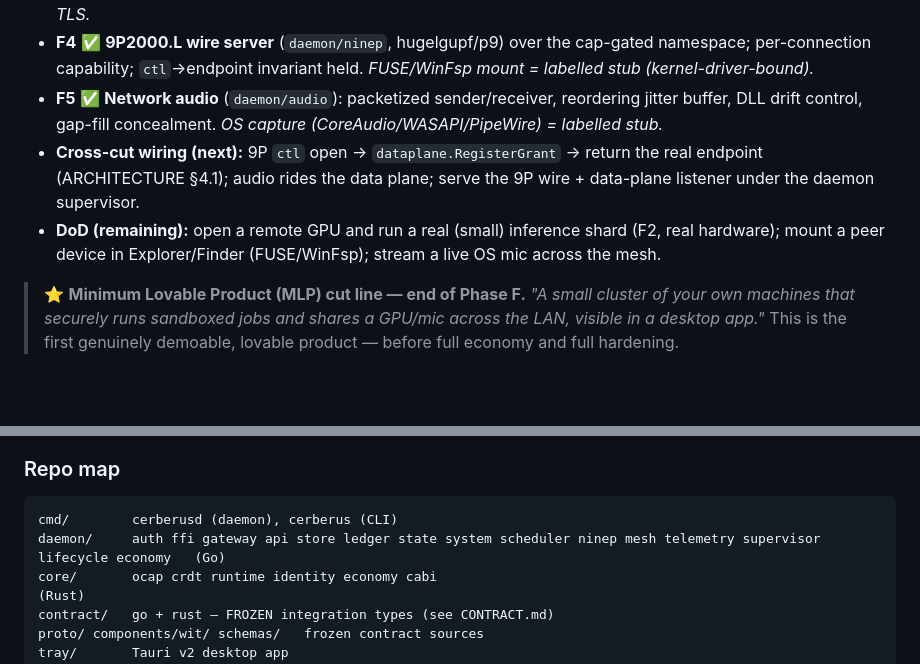
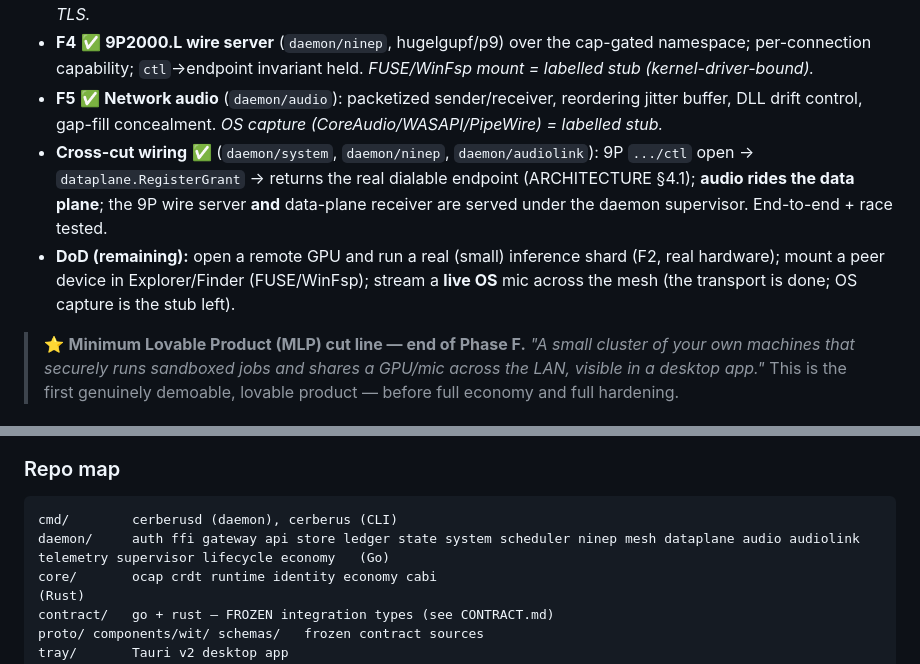
Before and after one commit to hash066/Cerberus, a Markdown page: VISION-AND-ROADMAP.md, 2 parts joined by grey strips. Drawn GitHub-style; blank space fills up the shorter version.

````diff
--- a/VISION-AND-ROADMAP.md
+++ b/VISION-AND-ROADMAP.md
@@ -141,8 +147,8 @@ Each phase has a **goal**, concrete **deliverables**, a **Definition of Done (Do
 - **F3** ✅ **QUIC zero-copy data plane** (`daemon/dataplane`): capability + byte-quota-bound bulk transfer, enforced before *and* during the stream. The unlock for VRAM + audio sharing. *Remaining: PeerID-pin the data-plane TLS.*
 - **F4** ✅ **9P2000.L wire server** (`daemon/ninep`, hugelgupf/p9) over the cap-gated namespace; per-connection capability; `ctl`→endpoint invariant held. *FUSE/WinFsp mount = labelled stub (kernel-driver-bound).*
 - **F5** ✅ **Network audio** (`daemon/audio`): packetized sender/receiver, reordering jitter buffer, DLL drift control, gap-fill concealment. *OS capture (CoreAudio/WASAPI/PipeWire) = labelled stub.*
-- **Cross-cut wiring (next):** 9P `ctl` open → `dataplane.RegisterGrant` → return the real endpoint (ARCHITECTURE §4.1); audio rides the data plane; serve the 9P wire + data-plane listener under the daemon supervisor.
-- **DoD (remaining):** open a remote GPU and run a real (small) inference shard (F2, real hardware); mount a peer device in Explorer/Finder (FUSE/WinFsp); stream a live OS mic across the mesh.
+- **Cross-cut wiring** ✅ (`daemon/system`, `daemon/ninep`, `daemon/audiolink`): 9P `.../ctl` open → `dataplane.RegisterGrant` → returns the real dialable endpoint (ARCHITECTURE §4.1); **audio rides the data plane**; the 9P wire server **and** data-plane receiver are served under the daemon supervisor. End-to-end + race tested.
+- **DoD (remaining):** open a remote GPU and run a real (small) inference shard (F2, real hardware); mount a peer device in Explorer/Finder (FUSE/WinFsp); stream a **live OS** mic across the mesh (the transport is done; OS capture is the stub left).
 
 > ⭐ **Minimum Lovable Product (MLP) cut line — end of Phase F.**
 > *"A small cluster of your own machines that securely runs sandboxed jobs and shares a GPU/mic across the LAN, visible in a desktop app."* This is the first genuinely demoable, lovable product — before full economy and full hardening.
@@ -223,7 +229,7 @@ The repo is already structured into three workstreams that build standalone agai
 ### Repo map
 ```
 cmd/        cerberusd (daemon), cerberus (CLI)
-daemon/     auth ffi gateway api store ledger state system scheduler ninep mesh telemetry supervisor lifecycle economy   (Go)
+daemon/     auth ffi gateway api store ledger state system scheduler ninep mesh dataplane audio audiolink telemetry supervisor lifecycle economy   (Go)
 core/       ocap crdt runtime identity economy cabi                                                                      (Rust)
 contract/   go + rust — FROZEN integration types (see CONTRACT.md)
 proto/ components/wit/ schemas/   frozen contract sources
````
Also changed, not shown: other parts of VISION-AND-ROADMAP.md (+17 -11 lines).
